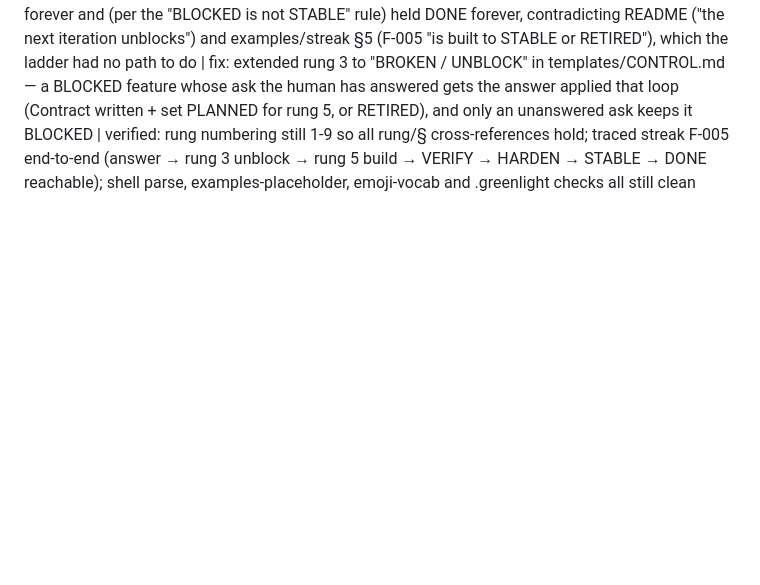
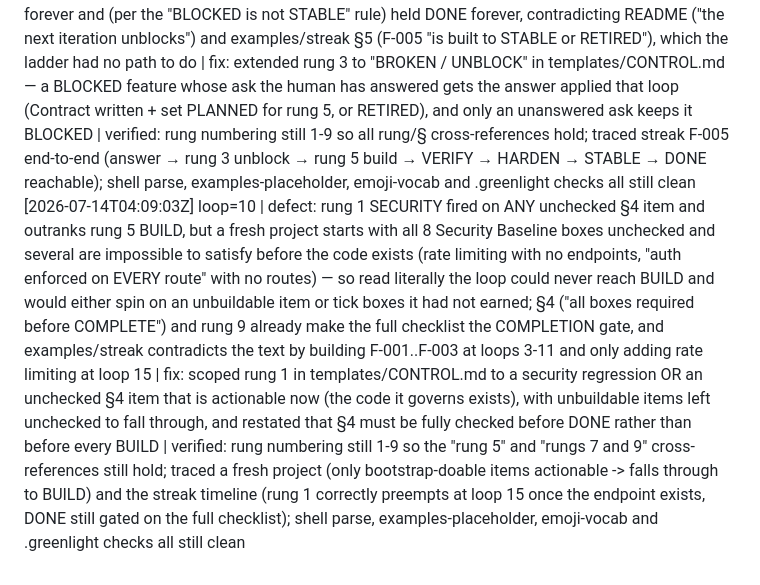
Before and after one commit to nikoslater/greenlight, a Markdown page: .selfloop/IMPROVEMENTS.md, the part around the change. Rendered like a GitHub page; blank space fills up the shorter version.

Commit message:
loop 10: rung 1 fired on unbuildable security items, making BUILD unreachable

```diff
--- a/.selfloop/IMPROVEMENTS.md
+++ b/.selfloop/IMPROVEMENTS.md
@@ -11,3 +11,4 @@ One line per loop iteration:
 [2026-07-13T00:00:00Z] loop=7 | defect: examples/streak (the flagship worked example) told the loop it would reach DONE/greenlight as soon as F-003/UX-001/F-004 hit STABLE, while F-005 sat BLOCKED — directly contradicting templates/CONTROL.md §0 ("a BLOCKED feature is *not* STABLE and holds DONE until the human answers"), so an agent pattern-matching the example would flip greenlight: "yes" with an unanswered human ask outstanding | fix: §5 Next Action in examples/streak/CONTROL.md and the loop-24 "Next:" line in examples/streak/CHANGELOG.md now state that BLOCKED is not STABLE and F-005 holds the DONE rung until the human answers in DECISIONS and it is built to STABLE or RETIRED | verified: grep shows the two DONE/greenlight predictions in examples/ are the only ones and both now name the blocker; shell parse, examples-placeholder, emoji-vocab and .greenlight checks all still clean
 [2026-07-13T00:00:00Z] loop=8 | defect: bootstrap.md told the human to paste the idea dump "at the bottom" of the prompt file while README Part 2 runs `claude "$(cat greenlight/prompts/bootstrap.md)"` and promises the agent will ask for the braindump in chat — so on the documented path the agent receives the literal `{{paste here}}` placeholder, yet §B1 opens with "Reflect my dump back" and no rule covers an empty dump, leaving a fresh agent to stall or invent the app idea in the one phase the file says "determines everything downstream" | fix: prompts/bootstrap.md header now offers both entry paths (paste in the file OR paste in chat when asked), and §B1 opens with "if the dump is empty or still the {{paste here}} placeholder, ask me for it and wait — never invent the idea yourself" | verified: README Part 2 and bootstrap.md now describe the same flow; bootstrap keeps its legitimate {{...}} placeholders; shell parse, examples-placeholder, emoji-vocab and .greenlight checks all still clean
 [2026-07-13T00:00:00Z] loop=9 | defect: no rung in templates/CONTROL.md §0 ever un-blocked a BLOCKED feature — rung 3 covered only "failing" features and rung 5 only PLANNED ones, so once the human answered the DECISIONS ask nothing picked the answer up: the feature stayed BLOCKED forever and (per the "BLOCKED is not STABLE" rule) held DONE forever, contradicting README ("the next iteration unblocks") and examples/streak §5 (F-005 "is built to STABLE or RETIRED"), which the ladder had no path to do | fix: extended rung 3 to "BROKEN / UNBLOCK" in templates/CONTROL.md — a BLOCKED feature whose ask the human has answered gets the answer applied that loop (Contract written + set PLANNED for rung 5, or RETIRED), and only an unanswered ask keeps it BLOCKED | verified: rung numbering still 1-9 so all rung/§ cross-references hold; traced streak F-005 end-to-end (answer → rung 3 unblock → rung 5 build → VERIFY → HARDEN → STABLE → DONE reachable); shell parse, examples-placeholder, emoji-vocab and .greenlight checks all still clean
+[2026-07-14T04:09:03Z] loop=10 | defect: rung 1 SECURITY fired on ANY unchecked §4 item and outranks rung 5 BUILD, but a fresh project starts with all 8 Security Baseline boxes unchecked and several are impossible to satisfy before the code exists (rate limiting with no endpoints, "auth enforced on EVERY route" with no routes) — so read literally the loop could never reach BUILD and would either spin on an unbuildable item or tick boxes it had not earned; §4 ("all boxes required before COMPLETE") and rung 9 already make the full checklist the COMPLETION gate, and examples/streak contradicts the text by building F-001..F-003 at loops 3-11 and only adding rate limiting at loop 15 | fix: scoped rung 1 in templates/CONTROL.md to a security regression OR an unchecked §4 item that is actionable now (the code it governs exists), with unbuildable items left unchecked to fall through, and restated that §4 must be fully checked before DONE rather than before every BUILD | verified: rung numbering still 1-9 so the "rung 5" and "rungs 7 and 9" cross-references still hold; traced a fresh project (only bootstrap-doable items actionable -> falls through to BUILD) and the streak timeline (rung 1 correctly preempts at loop 15 once the endpoint exists, DONE still gated on the full checklist); shell parse, examples-placeholder, emoji-vocab and .greenlight checks all still clean
```
Also changed, not shown: templates/CONTROL.md (+1 -1 lines).
